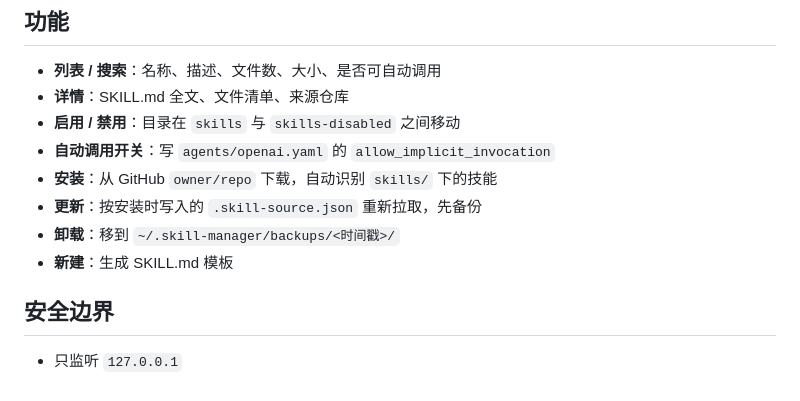
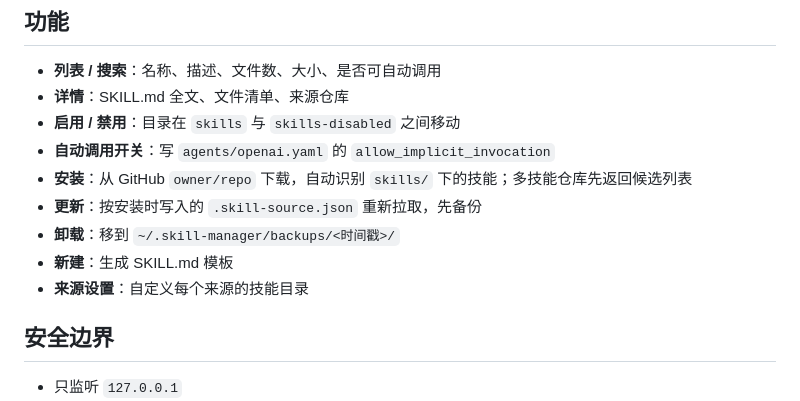
Before and after one commit to Tiam9173/skill-manager, a Markdown page: README.md, the part around one of its changes. Drawn GitHub-style.

```diff
--- a/README.md
+++ b/README.md
@@ -29,10 +38,11 @@ node server.mjs
 - **详情**：SKILL.md 全文、文件清单、来源仓库
 - **启用 / 禁用**：目录在 `skills` 与 `skills-disabled` 之间移动
 - **自动调用开关**：写 `agents/openai.yaml` 的 `allow_implicit_invocation`
-- **安装**：从 GitHub `owner/repo` 下载，自动识别 `skills/` 下的技能
+- **安装**：从 GitHub `owner/repo` 下载，自动识别 `skills/` 下的技能；多技能仓库先返回候选列表
 - **更新**：按安装时写入的 `.skill-source.json` 重新拉取，先备份
 - **卸载**：移到 `~/.skill-manager/backups/<时间戳>/`
 - **新建**：生成 SKILL.md 模板
+- **来源设置**：自定义每个来源的技能目录
 
 ## 安全边界
 
```
Also changed, not shown: other parts of README.md (+12 -3 lines), shots/en.png (added), shots/final.png (deleted), shots/zh.png (added), 2 other files.
